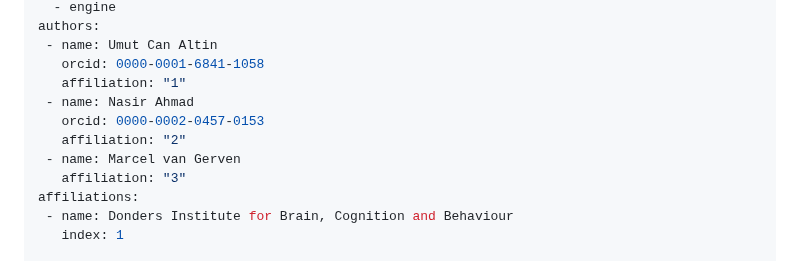
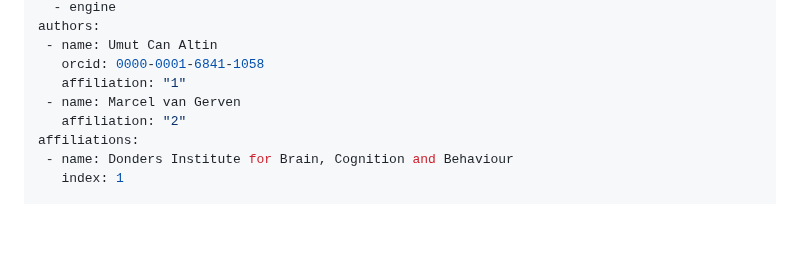
Before and after one commit to umutcanaltin/fpgai_compiler, a Markdown page: paper/paper.md, the part around the change. Drawn GitHub-style; blank space fills up the shorter version.

```diff
--- a/paper/paper.md
+++ b/paper/paper.md
@@ -9,11 +9,8 @@ authors:
  - name: Umut Can Altin
    orcid: 0000-0001-6841-1058
    affiliation: "1"
- - name: Nasir Ahmad
-   orcid: 0000-0002-0457-0153
+ - name: Marcel van Gerven
    affiliation: "2"
- - name: Marcel van Gerven
-   affiliation: "3"
 affiliations:
  - name: Donders Institute for Brain, Cognition and Behaviour
    index: 1
```
